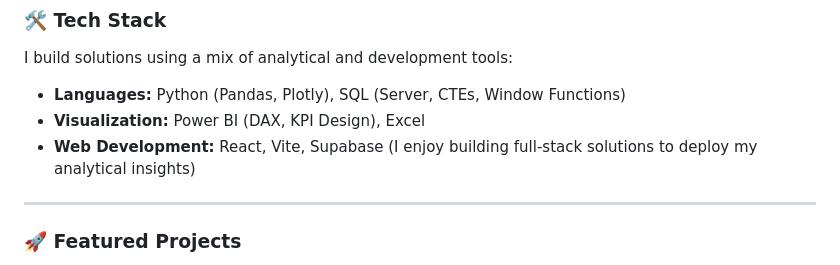
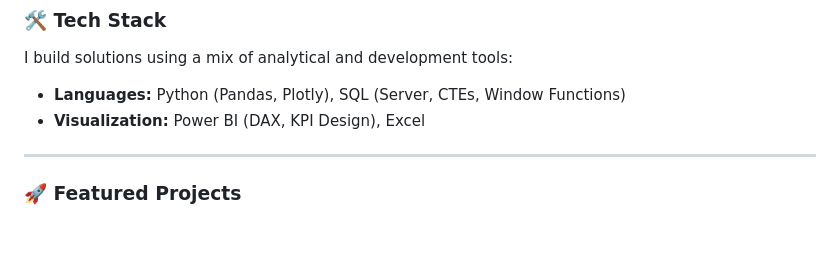
Before and after one commit to oyenugatoluwalase3-sudo/Tolu_portfolio_website, a Markdown page: README.md, the part around the change. GitHub-like rendering; blank space fills up the shorter version.

```diff
--- a/README.md
+++ b/README.md
@@ -11,7 +11,6 @@ I build solutions using a mix of analytical and development tools:
 
 * **Languages:** Python (Pandas, Plotly), SQL (Server, CTEs, Window Functions)
 * **Visualization:** Power BI (DAX, KPI Design), Excel
-* **Web Development:** React, Vite, Supabase (I enjoy building full-stack solutions to deploy my analytical insights)
 
 ---
 
```
